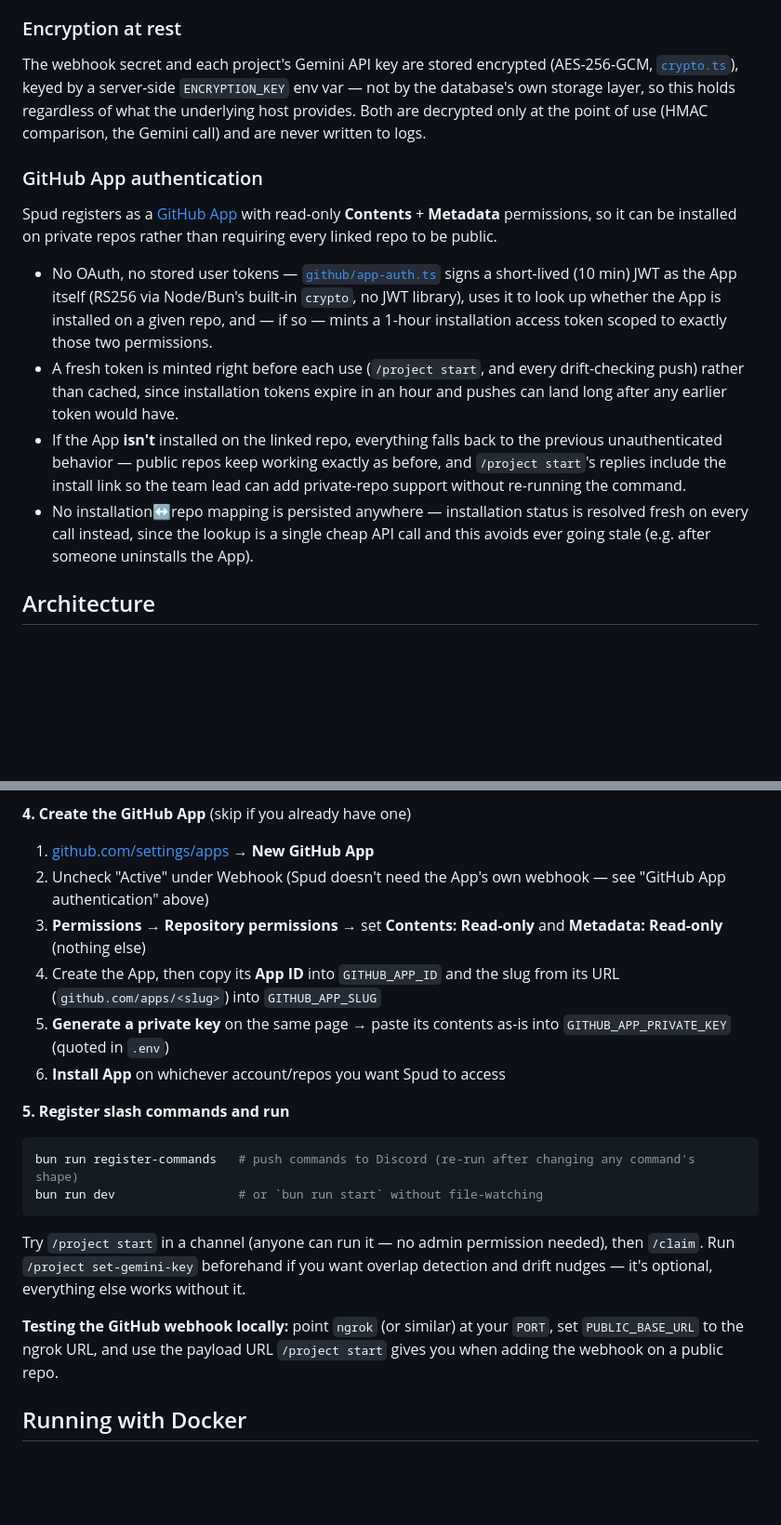
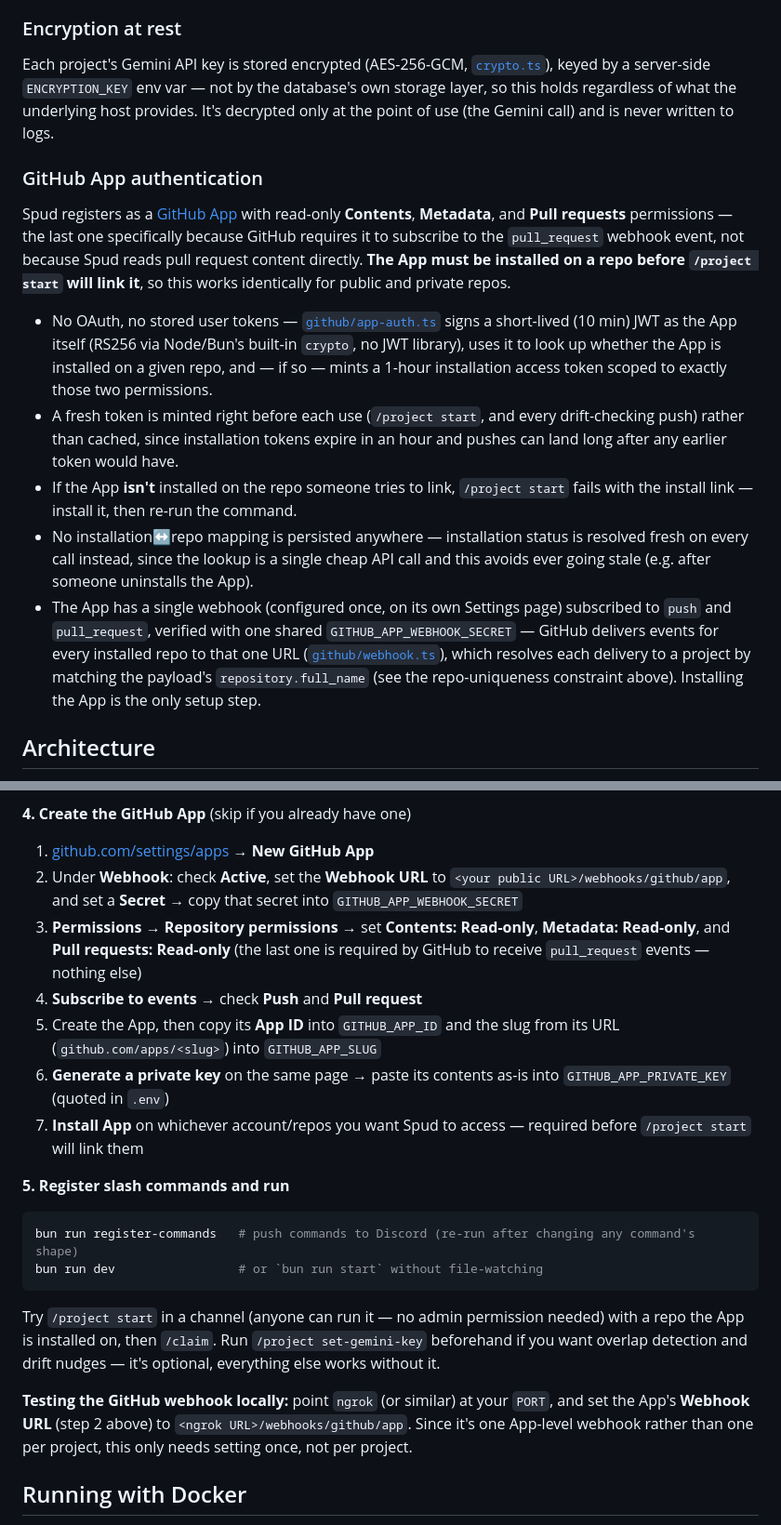
Before and after one commit to PratikDev/spud, a Markdown page: README.md, 2 parts joined by grey strips. Shown at 93% size. Drawn GitHub-style; blank space fills up the shorter version.

Commit message:
Document the App-level webhook architecture in README

````diff
--- a/README.md
+++ b/README.md
@@ -75,16 +74,17 @@ Catches "vibe coding" drift — claiming "auth" but also touching unrelated file
 
 ### Encryption at rest
 
-The webhook secret and each project's Gemini API key are stored encrypted (AES-256-GCM, [`crypto.ts`](src/crypto.ts)), keyed by a server-side `ENCRYPTION_KEY` env var — not by the database's own storage layer, so this holds regardless of what the underlying host provides. Both are decrypted only at the point of use (HMAC comparison, the Gemini call) and are never written to logs.
+Each project's Gemini API key is stored encrypted (AES-256-GCM, [`crypto.ts`](src/crypto.ts)), keyed by a server-side `ENCRYPTION_KEY` env var — not by the database's own storage layer, so this holds regardless of what the underlying host provides. It's decrypted only at the point of use (the Gemini call) and is never written to logs.
 
 ### GitHub App authentication
 
-Spud registers as a [GitHub App](https://github.com/apps/spud-discord-bot) with read-only **Contents** + **Metadata** permissions, so it can be installed on private repos rather than requiring every linked repo to be public.
+Spud registers as a [GitHub App](https://github.com/apps/spud-discord-bot) with read-only **Contents**, **Metadata**, and **Pull requests** permissions — the last one specifically because GitHub requires it to subscribe to the `pull_request` webhook event, not because Spud reads pull request content directly. **The App must be installed on a repo before `/project start` will link it**, so this works identically for public and private repos.
 
 - No OAuth, no stored user tokens — [`github/app-auth.ts`](src/github/app-auth.ts) signs a short-lived (10 min) JWT as the App itself (RS256 via Node/Bun's built-in `crypto`, no JWT library), uses it to look up whether the App is installed on a given repo, and — if so — mints a 1-hour installation access token scoped to exactly those two permissions.
 - A fresh token is minted right before each use (`/project start`, and every drift-checking push) rather than cached, since installation tokens expire in an hour and pushes can land long after any earlier token would have.
-- If the App **isn't** installed on the linked repo, everything falls back to the previous unauthenticated behavior — public repos keep working exactly as before, and `/project start`'s replies include the install link so the team lead can add private-repo support without re-running the command.
+- If the App **isn't** installed on the repo someone tries to link, `/project start` fails with the install link — install it, then re-run the command.
 - No installation↔repo mapping is persisted anywhere — installation status is resolved fresh on every call instead, since the lookup is a single cheap API call and this avoids ever going stale (e.g. after someone uninstalls the App).
+- The App has a single webhook (configured once, on its own Settings page) subscribed to `push` and `pull_request`, verified with one shared `GITHUB_APP_WEBHOOK_SECRET` — GitHub delivers events for every installed repo to that one URL ([`github/webhook.ts`](src/github/webhook.ts)), which resolves each delivery to a project by matching the payload's `repository.full_name` (see the repo-uniqueness constraint above). Installing the App is the only setup step.
 
 ## Architecture
 
@@ -217,11 +221,12 @@ cp .env.example .env
 **4. Create the GitHub App** (skip if you already have one)
 
 1. [github.com/settings/apps](https://github.com/settings/apps) → **New GitHub App**
-2. Uncheck "Active" under Webhook (Spud doesn't need the App's own webhook — see "GitHub App authentication" above)
-3. **Permissions → Repository permissions** → set **Contents: Read-only** and **Metadata: Read-only** (nothing else)
-4. Create the App, then copy its **App ID** into `GITHUB_APP_ID` and the slug from its URL (`github.com/apps/<slug>`) into `GITHUB_APP_SLUG`
-5. **Generate a private key** on the same page → paste its contents as-is into `GITHUB_APP_PRIVATE_KEY` (quoted in `.env`)
-6. **Install App** on whichever account/repos you want Spud to access
+2. Under **Webhook**: check **Active**, set the **Webhook URL** to `<your public URL>/webhooks/github/app`, and set a **Secret** → copy that secret into `GITHUB_APP_WEBHOOK_SECRET`
+3. **Permissions → Repository permissions** → set **Contents: Read-only**, **Metadata: Read-only**, and **Pull requests: Read-only** (the last one is required by GitHub to receive `pull_request` events — nothing else)
+4. **Subscribe to events** → check **Push** and **Pull request**
+5. Create the App, then copy its **App ID** into `GITHUB_APP_ID` and the slug from its URL (`github.com/apps/<slug>`) into `GITHUB_APP_SLUG`
+6. **Generate a private key** on the same page → paste its contents as-is into `GITHUB_APP_PRIVATE_KEY` (quoted in `.env`)
+7. **Install App** on whichever account/repos you want Spud to access — required before `/project start` will link them
 
 **5. Register slash commands and run**
 
@@ -230,9 +235,9 @@ bun run register-commands   # push commands to Discord (re-run after changing an
 bun run dev                 # or `bun run start` without file-watching
 ```
 
-Try `/project start` in a channel (anyone can run it — no admin permission needed), then `/claim`. Run `/project set-gemini-key` beforehand if you want overlap detection and drift nudges — it's optional, everything else works without it.
+Try `/project start` in a channel (anyone can run it — no admin permission needed) with a repo the App is installed on, then `/claim`. Run `/project set-gemini-key` beforehand if you want overlap detection and drift nudges — it's optional, everything else works without it.
 
-**Testing the GitHub webhook locally:** point `ngrok` (or similar) at your `PORT`, set `PUBLIC_BASE_URL` to the ngrok URL, and use the payload URL `/project start` gives you when adding the webhook on a public repo.
+**Testing the GitHub webhook locally:** point `ngrok` (or similar) at your `PORT`, and set the App's **Webhook URL** (step 2 above) to `<ngrok URL>/webhooks/github/app`. Since it's one App-level webhook rather than one per project, this only needs setting once, not per project.
 
 ## Running with Docker
 
````
Also changed, not shown: other parts of README.md (+44 -41 lines).
